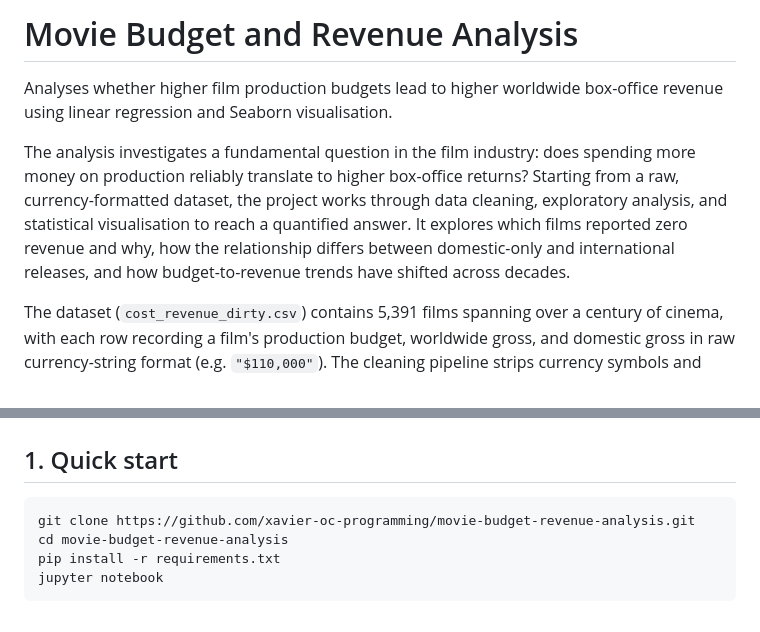
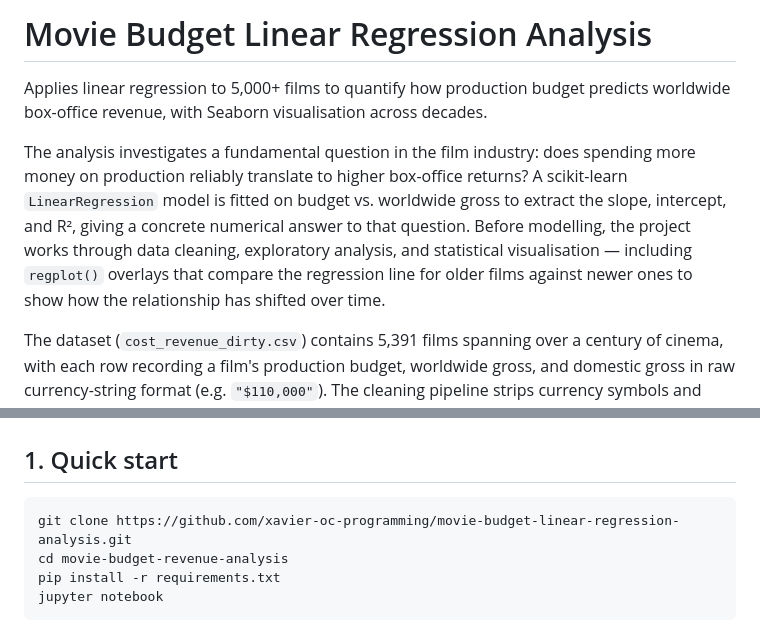
Before and after one commit to xavier-oc-programming/movie-budget-linear-regression-analysis, a Markdown page: README.md, 2 parts joined by grey strips. Rendered like a GitHub page.

Commit message:
Rename slug to movie-budget-linear-regression-analysis; update README intro

````diff
--- a/README.md
+++ b/README.md
@@ -1,8 +1,8 @@
-# Movie Budget and Revenue Analysis
+# Movie Budget Linear Regression Analysis
 
-Analyses whether higher film production budgets lead to higher worldwide box-office revenue using linear regression and Seaborn visualisation.
+Applies linear regression to 5,000+ films to quantify how production budget predicts worldwide box-office revenue, with Seaborn visualisation across decades.
 
-The analysis investigates a fundamental question in the film industry: does spending more money on production reliably translate to higher box-office returns? Starting from a raw, currency-formatted dataset, the project works through data cleaning, exploratory analysis, and statistical visualisation to reach a quantified answer. It explores which films reported zero revenue and why, how the relationship differs between domestic-only and international releases, and how budget-to-revenue trends have shifted across decades.
+The analysis investigates a fundamental question in the film industry: does spending more money on production reliably translate to higher box-office returns? A scikit-learn `LinearRegression` model is fitted on budget vs. worldwide gross to extract the slope, intercept, and R², giving a concrete numerical answer to that question. Before modelling, the project works through data cleaning, exploratory analysis, and statistical visualisation — including `regplot()` overlays that compare the regression line for older films against newer ones to show how the relationship has shifted over time.
 
 The dataset (`cost_revenue_dirty.csv`) contains 5,391 films spanning over a century of cinema, with each row recording a film's production budget, worldwide gross, and domestic gross in raw currency-string format (e.g. `"$110,000"`). The cleaning pipeline strips currency symbols and commas, converts columns to float, and removes duplicates before any analysis begins. Release dates are parsed to extract decade buckets for temporal comparison.
 
@@ -27,7 +27,7 @@ No external APIs or credentials are required. All data is committed directly to
 ## 1. Quick start
 
 ```bash
-git clone https://github.com/xavier-oc-programming/movie-budget-revenue-analysis.git
+git clone https://github.com/xavier-oc-programming/movie-budget-linear-regression-analysis.git
 cd movie-budget-revenue-analysis
 pip install -r requirements.txt
 jupyter notebook
````
